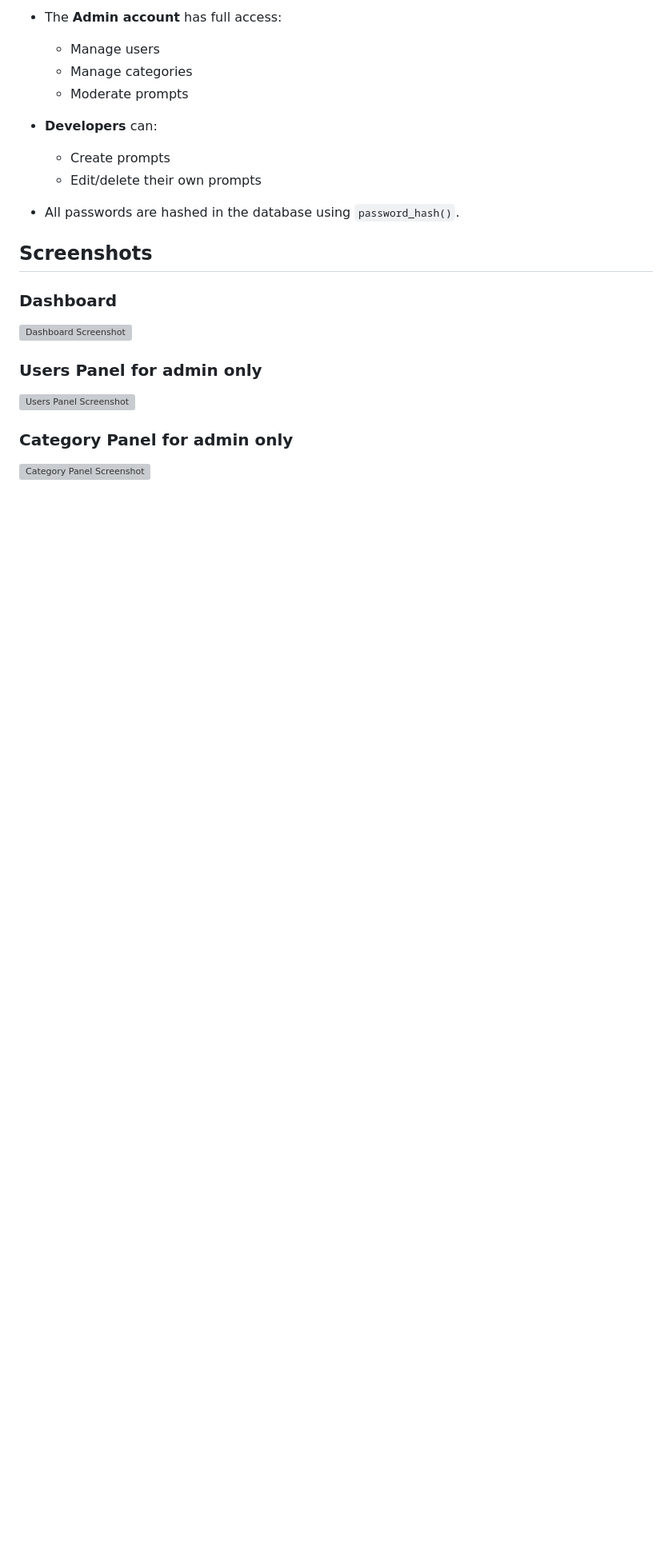
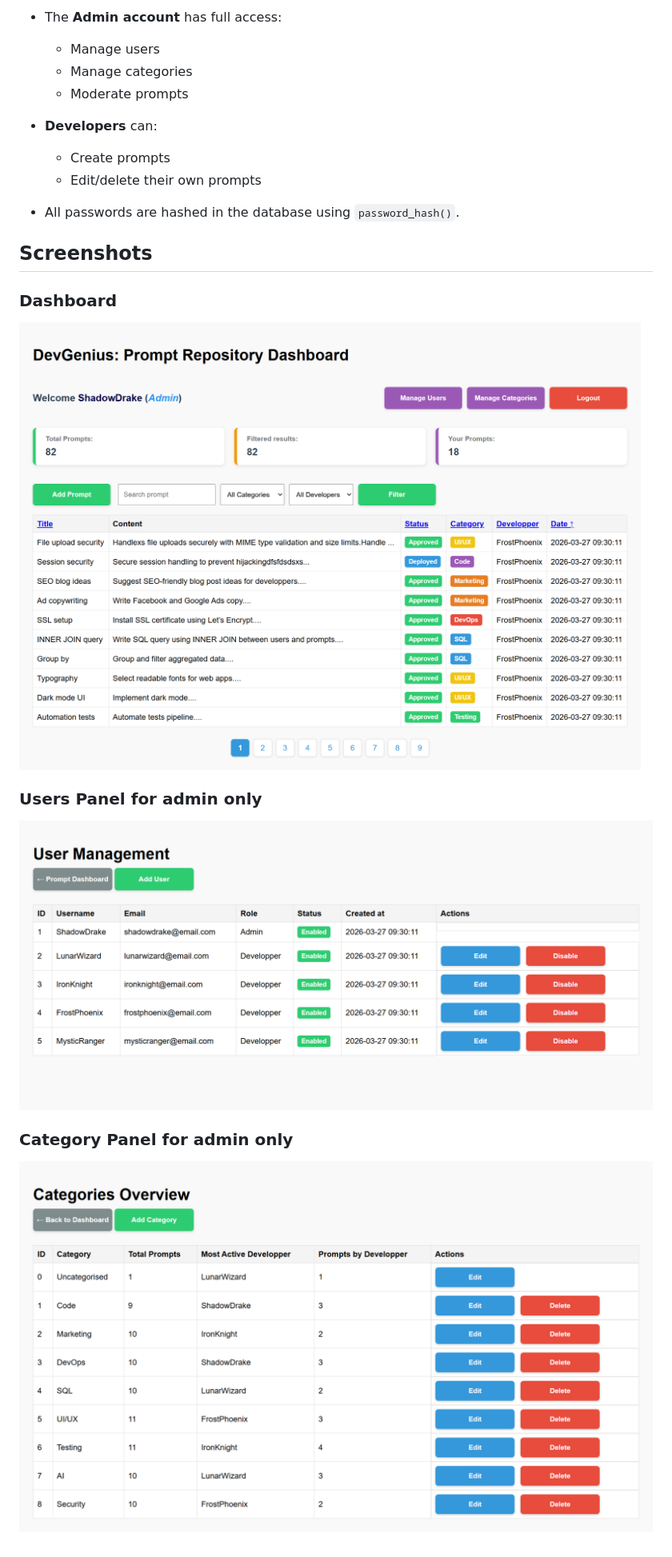
Before and after one commit to BEN-ESSAHRAOUI-Yassine/DevGenius_Prompt_Repo, a Markdown page: README.md, the part around the change. Shown at 80% size. GitHub-like rendering; blank space fills up the shorter version; grey boxes are pictures that could not be loaded.

```diff
--- a/README.md
+++ b/README.md
@@ -276,12 +276,12 @@ You can use the following pre-seeded accounts to test the application:
 
 ### Dashboard
 
-![Dashboard Screenshot](assets/imgs/dashboard.png)
+![Dashboard Screenshot](Assets/imgs/dashboard.png)
 
 ### Users Panel for admin only
 
-![Users Panel Screenshot](assets/imgs/user-panel.png)
+![Users Panel Screenshot](Assets/imgs/user-panel.png)
 
 ### Category Panel for admin only
 
-![Category Panel Screenshot](assets/imgs/category-panel.png)
+![Category Panel Screenshot](Assets/imgs/category-panel.png)
```
